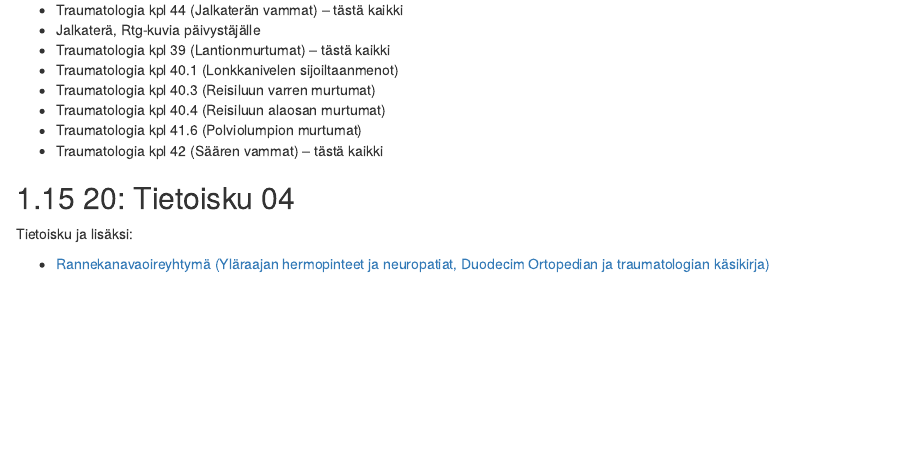
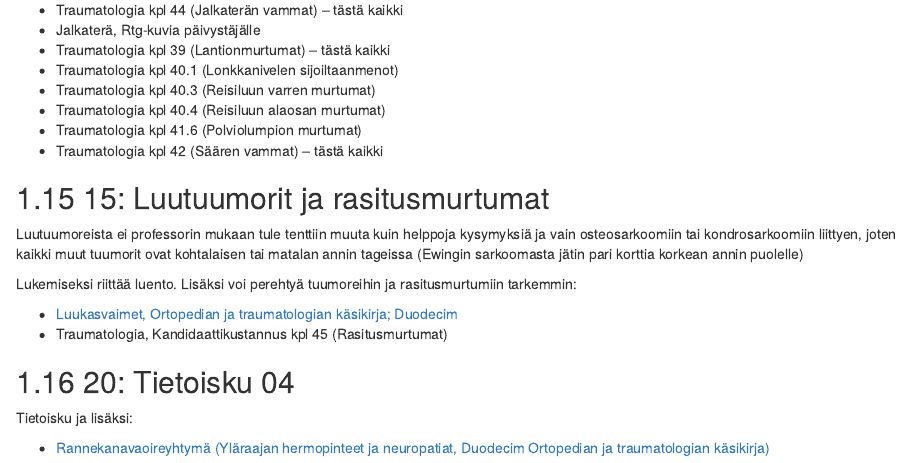
Before and after one commit to remokapanen/C7-opas, an R Markdown document (02-Orto.Rmd): the page in a window 1100 px wide, from 2660 px down. Rendered offline with R 4.5, knitr and Pandoc, with nearby package versions; drawn as R Markdown's standard HTML page in place of the format the file asks for.

Commit message:
luutuumorit

```diff
--- a/02-Orto.Rmd
+++ b/02-Orto.Rmd
@@ -149,6 +149,15 @@ Monet asiat, kuten nilkan nyrjähdykset, polven nivelsidevammat ja lonkkamurtuma
 - Traumatologia kpl 41.6 (Polviolumpion murtumat)
 - Traumatologia kpl 42 (Säären vammat) – tästä kaikki
 
+## 15: Luutuumorit ja rasitusmurtumat
+
+Luutuumoreista ei professorin mukaan tule tenttiin muuta kuin helppoja kysymyksiä ja vain osteosarkoomiin tai kondrosarkoomiin liittyen, joten kaikki muut tuumorit ovat kohtalaisen tai matalan annin tageissa (Ewingin sarkoomasta jätin pari korttia korkean annin puolelle)
+
+Lukemiseksi riittää luento. Lisäksi voi perehtyä tuumoreihin ja rasitusmurtumiin tarkemmin:
+
+- [Luukasvaimet, Ortopedian ja traumatologian käsikirja; Duodecim](https://www.oppiportti.fi/oppikirjat/ort00218)
+- Traumatologia, Kandidaattikustannus kpl 45 (Rasitusmurtumat)
+
 ## 20: Tietoisku 04
 
 Tietoisku ja lisäksi:
```
Also changed, not shown: 10 other files.
